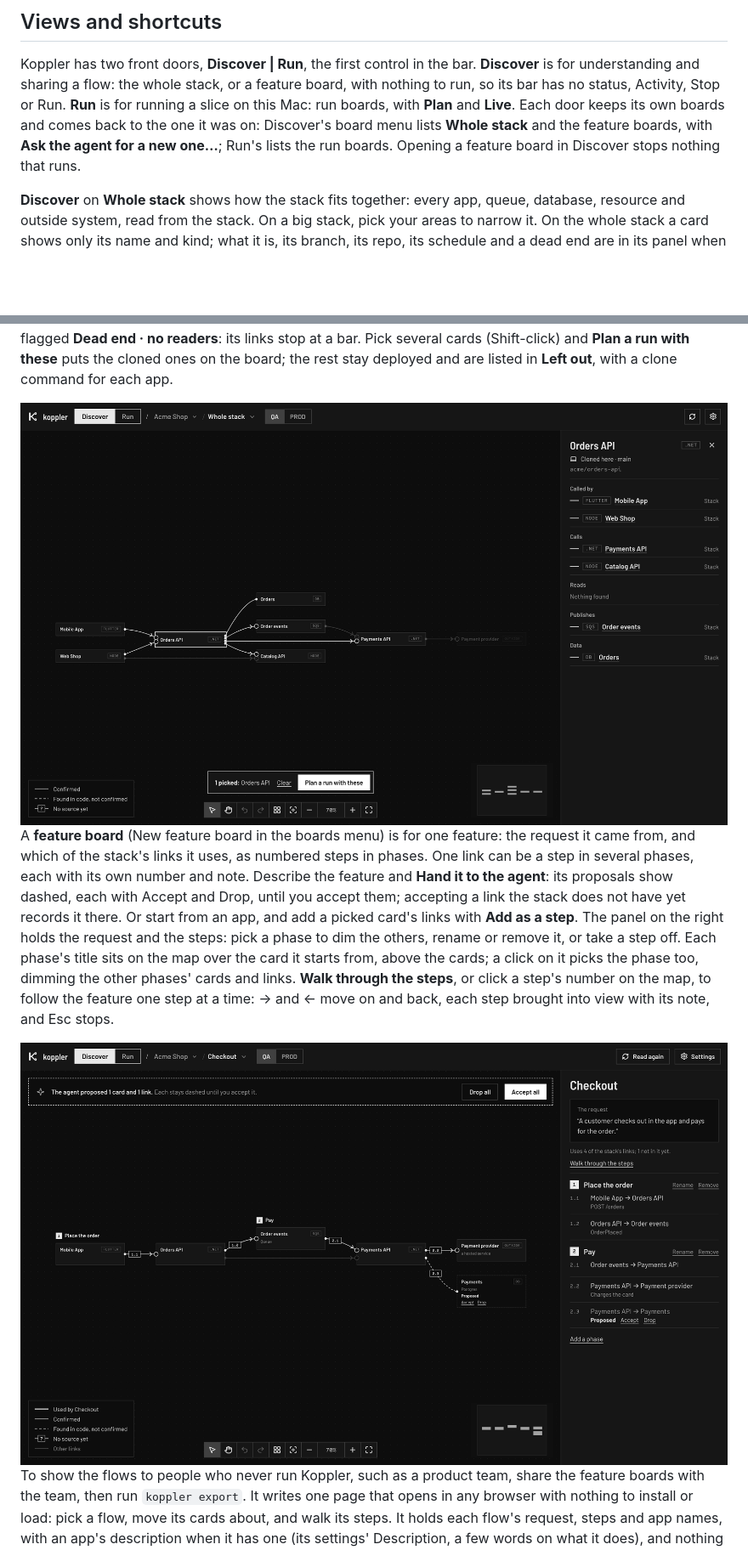
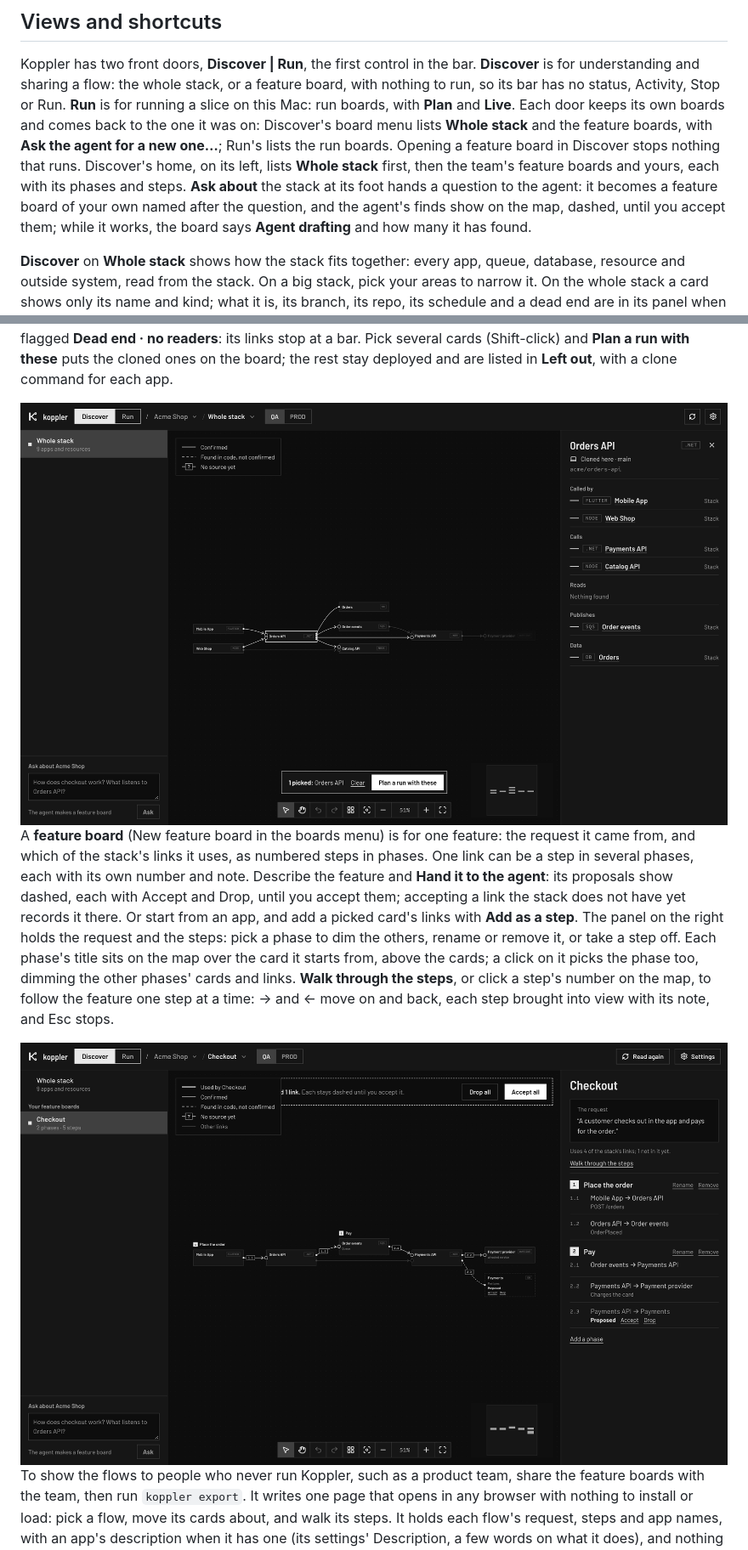
Before and after one commit to evan-mcgeek/koppler, a Markdown page: docs/canvas.md, 2 parts joined by grey strips. Shown at 85% size. GitHub-like rendering; pictures changed too: docs/images/discover.png, docs/images/feature-board.png; blank space fills up the shorter version.

Commit message:
Discover's home: the whole stack and the feature boards on the left, and a question to the agent that becomes a feature board; a team feature board is copied only once it changes (#715, step 2)

```diff
--- a/docs/canvas.md
+++ b/docs/canvas.md
@@ -163,6 +163,8 @@ Koppler has two front doors, **Discover | Run**, the first control in the bar.
 **Run** is for running a slice on this Mac: run boards, with **Plan** and **Live**.
 Each door keeps its own boards and comes back to the one it was on: Discover's board menu lists **Whole stack** and the feature boards, with **Ask the agent for a new one…**; Run's lists the run boards.
 Opening a feature board in Discover stops nothing that runs.
+Discover's home, on its left, lists **Whole stack** first, then the team's feature boards and yours, each with its phases and steps.
+**Ask about** the stack at its foot hands a question to the agent: it becomes a feature board of your own named after the question, and the agent's finds show on the map, dashed, until you accept them; while it works, the board says **Agent drafting** and how many it has found.
 
 **Discover** on **Whole stack** shows how the stack fits together: every app, queue, database, resource and outside system, read from the stack.
 On a big stack, pick your areas to narrow it.
```
Also changed, not shown: 6 other files.
